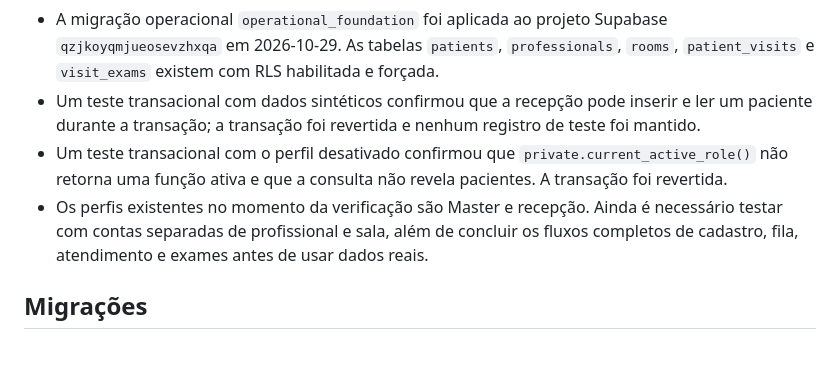
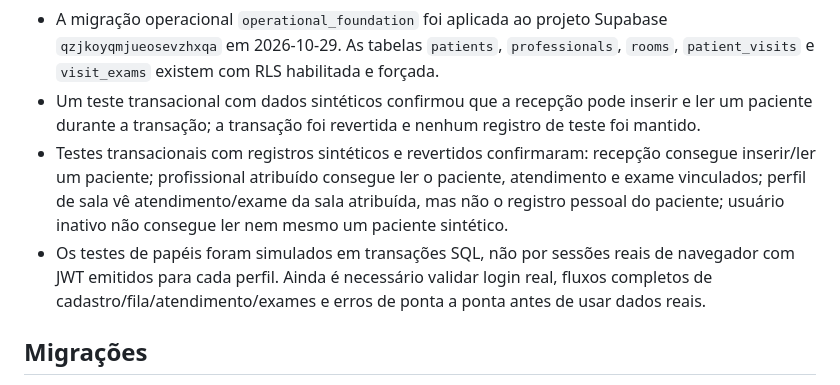
Before and after one commit to danielmarkpsn-pixel/FAVMED, a Markdown page: online/README.md, the part around the change. GitHub-like rendering; blank space fills up the shorter version.

Commit message:
docs(favmed-online): registrar testes RLS transacionais

```diff
--- a/online/README.md
+++ b/online/README.md
@@ -21,8 +21,8 @@ Nunca coloque chaves secret/service_role no frontend, em variáveis `VITE_*` ou
 - A implantação de produção da Vercel foi criada a partir da `main`, commit `0488912da4964f7fa82ebc42d3129117d1a687ab`, e está em estado READY.
 - A migração operacional `operational_foundation` foi aplicada ao projeto Supabase `qzjkoyqmjueosevzhxqa` em 2026-10-29. As tabelas `patients`, `professionals`, `rooms`, `patient_visits` e `visit_exams` existem com RLS habilitada e forçada.
 - Um teste transacional com dados sintéticos confirmou que a recepção pode inserir e ler um paciente durante a transação; a transação foi revertida e nenhum registro de teste foi mantido.
-- Um teste transacional com o perfil desativado confirmou que `private.current_active_role()` não retorna uma função ativa e que a consulta não revela pacientes. A transação foi revertida.
-- Os perfis existentes no momento da verificação são Master e recepção. Ainda é necessário testar com contas separadas de profissional e sala, além de concluir os fluxos completos de cadastro, fila, atendimento e exames antes de usar dados reais.
+- Testes transacionais com registros sintéticos e revertidos confirmaram: recepção consegue inserir/ler um paciente; profissional atribuído consegue ler o paciente, atendimento e exame vinculados; perfil de sala vê atendimento/exame da sala atribuída, mas não o registro pessoal do paciente; usuário inativo não consegue ler nem mesmo um paciente sintético.
+- Os testes de papéis foram simulados em transações SQL, não por sessões reais de navegador com JWT emitidos para cada perfil. Ainda é necessário validar login real, fluxos completos de cadastro/fila/atendimento/exames e erros de ponta a ponta antes de usar dados reais.
 
 ## Migrações
 
```
